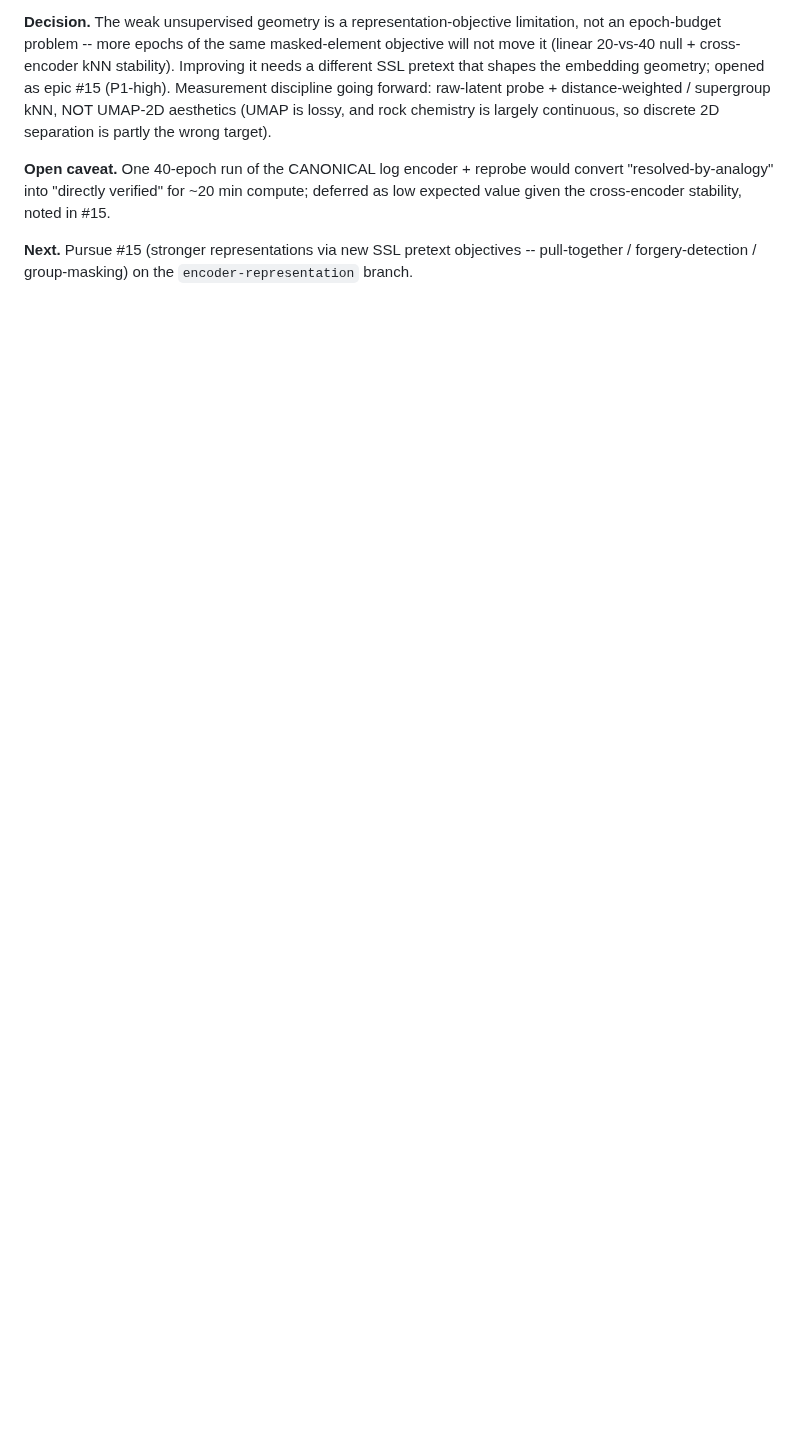
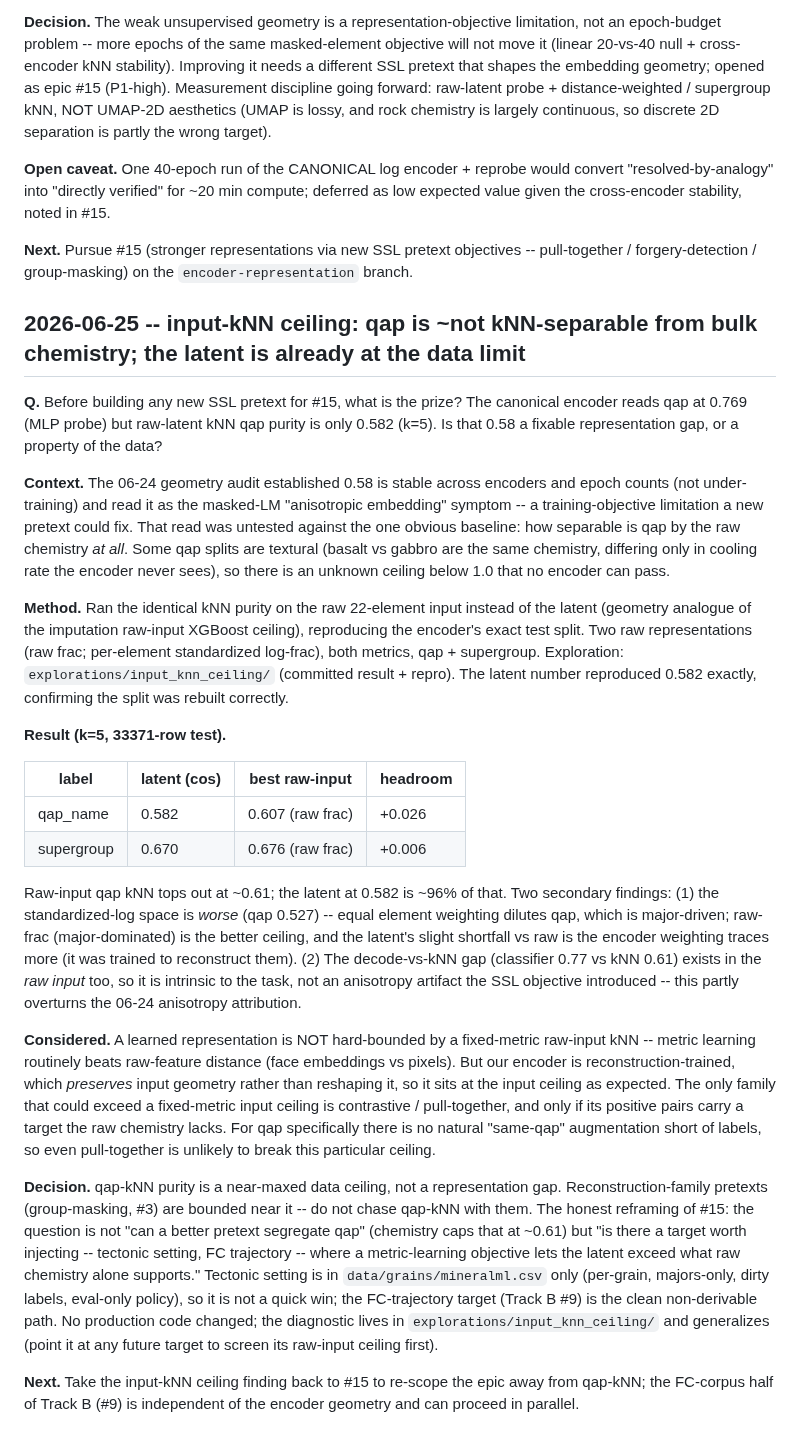
Before and after one commit to matthew-j-liu/phasecast, a Markdown page: docs/journal.md, the part around the change. GitHub-like rendering; blank space fills up the shorter version.

Commit message:
logging the qap-kNN metrics on raw data vs. latent data

```diff
--- a/docs/journal.md
+++ b/docs/journal.md
@@ -2814,3 +2814,66 @@ deferred as low expected value given the cross-encoder stability, noted in #15.
 **Next.** Pursue #15 (stronger representations via new SSL pretext objectives --
 pull-together / forgery-detection / group-masking) on the `encoder-representation`
 branch.
+
+## 2026-06-25 -- input-kNN ceiling: qap is ~not kNN-separable from bulk chemistry; the latent is already at the data limit
+
+**Q.** Before building any new SSL pretext for #15, what is the prize? The
+canonical encoder reads qap at 0.769 (MLP probe) but raw-latent kNN qap purity is
+only 0.582 (k=5). Is that 0.58 a fixable representation gap, or a property of the
+data?
+
+**Context.** The 06-24 geometry audit established 0.58 is stable across encoders
+and epoch counts (not under-training) and read it as the masked-LM "anisotropic
+embedding" symptom -- a training-objective limitation a new pretext could fix.
+That read was untested against the one obvious baseline: how separable is qap by
+the raw chemistry *at all*. Some qap splits are textural (basalt vs gabbro are
+the same chemistry, differing only in cooling rate the encoder never sees), so
+there is an unknown ceiling below 1.0 that no encoder can pass.
+
+**Method.** Ran the identical kNN purity on the raw 22-element input instead of
+the latent (geometry analogue of the imputation raw-input XGBoost ceiling),
+reproducing the encoder's exact test split. Two raw representations (raw frac;
+per-element standardized log-frac), both metrics, qap + supergroup. Exploration:
+`explorations/input_knn_ceiling/` (committed result + repro). The latent number
+reproduced 0.582 exactly, confirming the split was rebuilt correctly.
+
+**Result (k=5, 33371-row test).**
+
+| label | latent (cos) | best raw-input | headroom |
+|---|---|---|---|
+| qap_name | 0.582 | 0.607 (raw frac) | +0.026 |
+| supergroup | 0.670 | 0.676 (raw frac) | +0.006 |
+
+Raw-input qap kNN tops out at ~0.61; the latent at 0.582 is ~96% of that. Two
+secondary findings: (1) the standardized-log space is *worse* (qap 0.527) -- equal
+element weighting dilutes qap, which is major-driven; raw-frac (major-dominated)
+is the better ceiling, and the latent's slight shortfall vs raw is the encoder
+weighting traces more (it was trained to reconstruct them). (2) The decode-vs-kNN
+gap (classifier 0.77 vs kNN 0.61) exists in the *raw input* too, so it is intrinsic
+to the task, not an anisotropy artifact the SSL objective introduced -- this
+partly overturns the 06-24 anisotropy attribution.
+
+**Considered.** A learned representation is NOT hard-bounded by a fixed-metric
+raw-input kNN -- metric learning routinely beats raw-feature distance (face
+embeddings vs pixels). But our encoder is reconstruction-trained, which *preserves*
+input geometry rather than reshaping it, so it sits at the input ceiling as
+expected. The only family that could exceed a fixed-metric input ceiling is
+contrastive / pull-together, and only if its positive pairs carry a target the raw
+chemistry lacks. For qap specifically there is no natural "same-qap" augmentation
+short of labels, so even pull-together is unlikely to break this particular ceiling.
+
+**Decision.** qap-kNN purity is a near-maxed data ceiling, not a representation
+gap. Reconstruction-family pretexts (group-masking, #3) are bounded near it --
+do not chase qap-kNN with them. The honest reframing of #15: the question is not
+"can a better pretext segregate qap" (chemistry caps that at ~0.61) but "is there
+a target worth injecting -- tectonic setting, FC trajectory -- where a
+metric-learning objective lets the latent exceed what raw chemistry alone
+supports." Tectonic setting is in `data/grains/mineralml.csv` only (per-grain,
+majors-only, dirty labels, eval-only policy), so it is not a quick win; the
+FC-trajectory target (Track B #9) is the clean non-derivable path. No production
+code changed; the diagnostic lives in `explorations/input_knn_ceiling/` and
+generalizes (point it at any future target to screen its raw-input ceiling first).
+
+**Next.** Take the input-kNN ceiling finding back to #15 to re-scope the epic away
+from qap-kNN; the FC-corpus half of Track B (#9) is independent of the encoder
+geometry and can proceed in parallel.
```
